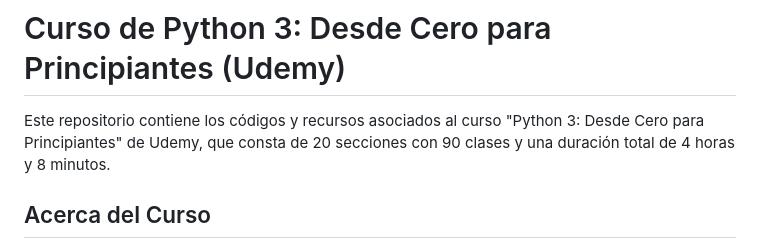
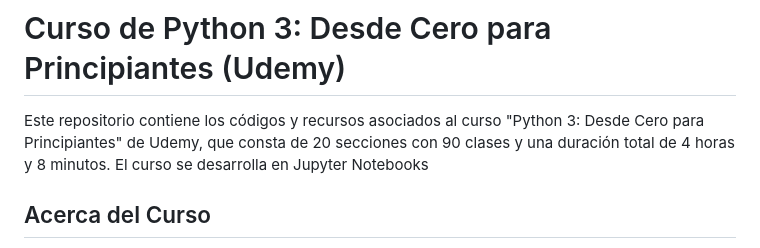
Before and after one commit to asdcainicela/Study_Python3, a Markdown page: README.md, the part around the change. Drawn GitHub-style.

```diff
--- a/README.md
+++ b/README.md
@@ -2,7 +2,7 @@
 # Curso de Python 3: Desde Cero para Principiantes (Udemy)
 
 Este repositorio contiene los códigos y recursos asociados al curso "Python 3: Desde Cero para Principiantes" de Udemy, que consta de 20 secciones con 90 clases y una duración total de 4 horas y 8 minutos.
-
+El curso se desarrolla en Jupyter Notebooks
 ## Acerca del Curso
 
 **Título**: [Python 3: Desde Cero para Principiantes](https://www.udemy.com/course/python-3-desde-cero-para-principiantes-y-no-programadores/)
```
